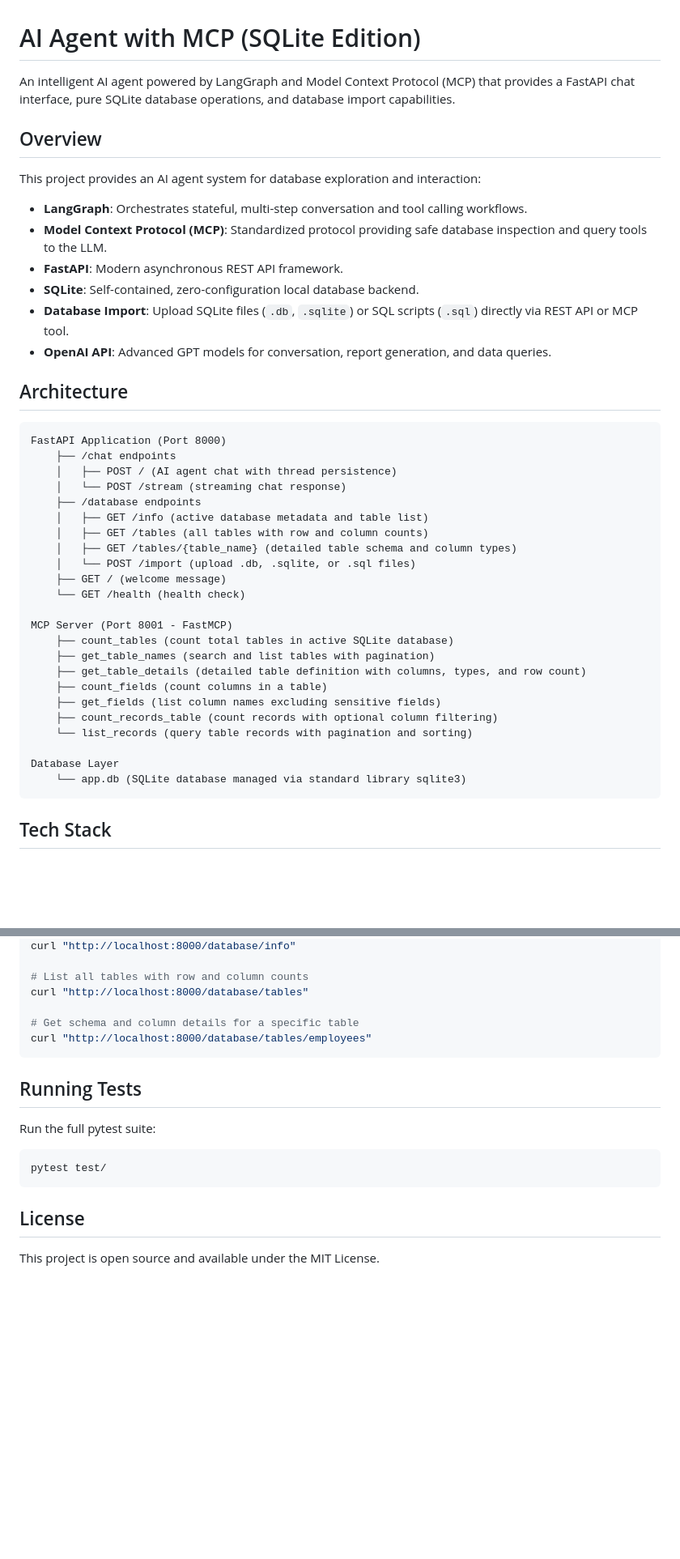
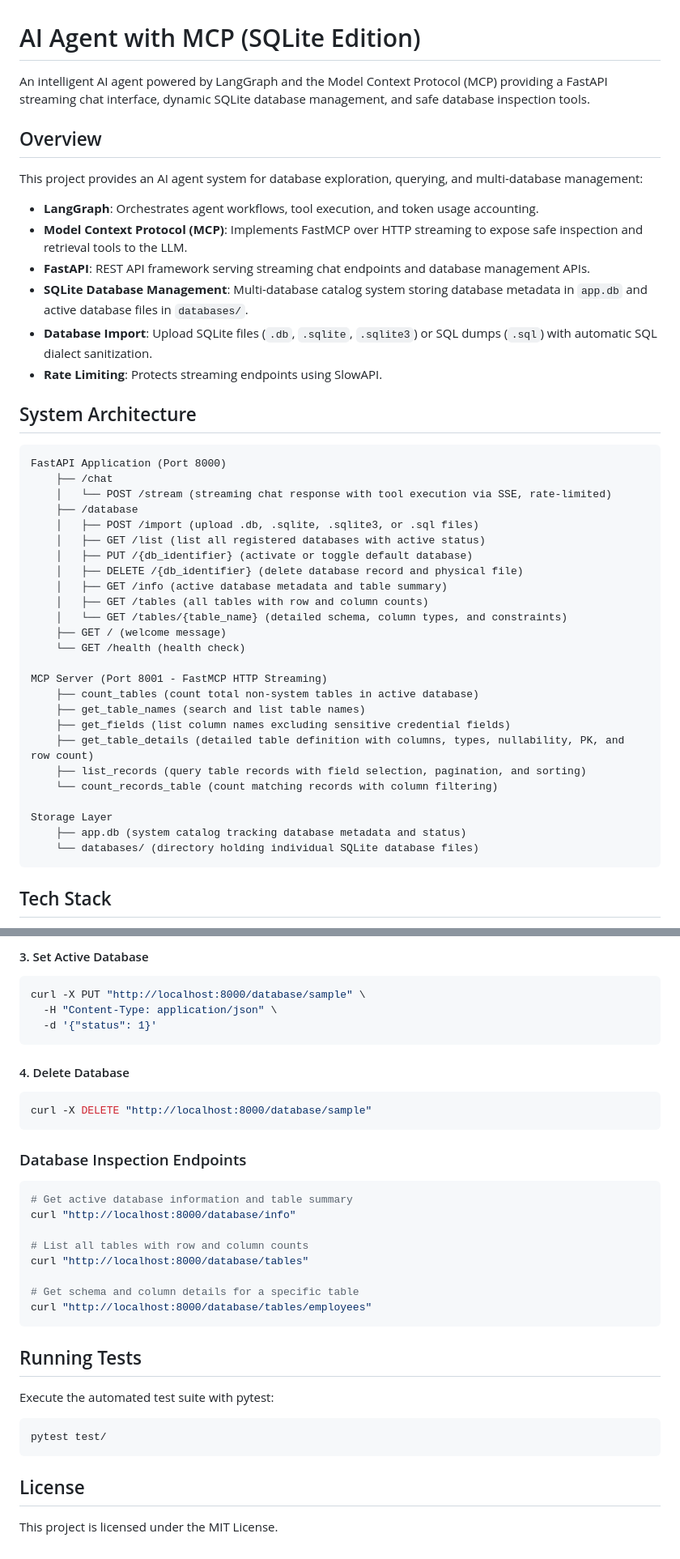
Before and after one commit to indvx/ai-agent-with-mcp, a Markdown page: README.md, 2 parts joined by grey strips. Shown at 81% size. Rendered like a GitHub page; blank space fills up the shorter version.

Commit message:
docs: update README with current API endpoints, MCP tools, and Uvicorn startup

````diff
--- a/README.md
+++ b/README.md
@@ -1,43 +1,45 @@
 # AI Agent with MCP (SQLite Edition)
 
-An intelligent AI agent powered by LangGraph and Model Context Protocol (MCP) that provides a FastAPI chat interface, pure SQLite database operations, and database import capabilities.
+An intelligent AI agent powered by LangGraph and the Model Context Protocol (MCP) providing a FastAPI streaming chat interface, dynamic SQLite database management, and safe database inspection tools.
 
 ## Overview
 
-This project provides an AI agent system for database exploration and interaction:
-- **LangGraph**: Orchestrates stateful, multi-step conversation and tool calling workflows.
-- **Model Context Protocol (MCP)**: Standardized protocol providing safe database inspection and query tools to the LLM.
-- **FastAPI**: Modern asynchronous REST API framework.
-- **SQLite**: Self-contained, zero-configuration local database backend.
-- **Database Import**: Upload SQLite files (`.db`, `.sqlite`) or SQL scripts (`.sql`) directly via REST API or MCP tool.
-- **OpenAI API**: Advanced GPT models for conversation, report generation, and data queries.
+This project provides an AI agent system for database exploration, querying, and multi-database management:
+- **LangGraph**: Orchestrates agent workflows, tool execution, and token usage accounting.
+- **Model Context Protocol (MCP)**: Implements FastMCP over HTTP streaming to expose safe inspection and retrieval tools to the LLM.
+- **FastAPI**: REST API framework serving streaming chat endpoints and database management APIs.
+- **SQLite Database Management**: Multi-database catalog system storing database metadata in `app.db` and active database files in `databases/`.
+- **Database Import**: Upload SQLite files (`.db`, `.sqlite`, `.sqlite3`) or SQL dumps (`.sql`) with automatic SQL dialect sanitization.
+- **Rate Limiting**: Protects streaming endpoints using SlowAPI.
 
-## Architecture
+## System Architecture
 
-```
+```text
 FastAPI Application (Port 8000)
-    ├── /chat endpoints
-    │   ├── POST / (AI agent chat with thread persistence)
-    │   └── POST /stream (streaming chat response)
-    ├── /database endpoints
-    │   ├── GET /info (active database metadata and table list)
+    ├── /chat
+    │   └── POST /stream (streaming chat response with tool execution via SSE, rate-limited)
+    ├── /database
+    │   ├── POST /import (upload .db, .sqlite, .sqlite3, or .sql files)
+    │   ├── GET /list (list all registered databases with active status)
+    │   ├── PUT /{db_identifier} (activate or toggle default database)
+    │   ├── DELETE /{db_identifier} (delete database record and physical file)
+    │   ├── GET /info (active database metadata and table summary)
     │   ├── GET /tables (all tables with row and column counts)
-    │   ├── GET /tables/{table_name} (detailed table schema and column types)
-    │   └── POST /import (upload .db, .sqlite, or .sql files)
+    │   └── GET /tables/{table_name} (detailed schema, column types, and constraints)
     ├── GET / (welcome message)
     └── GET /health (health check)
 
-MCP Server (Port 8001 - FastMCP)
-    ├── count_tables (count total tables in active SQLite database)
-    ├── get_table_names (search and list tables with pagination)
-    ├── get_table_details (detailed table definition with columns, types, and row count)
-    ├── count_fields (count columns in a table)
-    ├── get_fields (list column names excluding sensitive fields)
-    ├── count_records_table (count records with optional column filtering)
-    └── list_records (query table records with pagination and sorting)
+MCP Server (Port 8001 - FastMCP HTTP Streaming)
+    ├── count_tables (count total non-system tables in active database)
+    ├── get_table_names (search and list table names)
+    ├── get_fields (list column names excluding sensitive credential fields)
+    ├── get_table_details (detailed table definition with columns, types, nullability, PK, and row count)
+    ├── list_records (query table records with field selection, pagination, and sorting)
+    └── count_records_table (count matching records with column filtering)
 
-Database Layer
-    └── app.db (SQLite database managed via standard library sqlite3)
+Storage Layer
+    ├── app.db (system catalog tracking database metadata and status)
+    └── databases/ (directory holding individual SQLite database files)
 ```
 
 ## Tech Stack
@@ -128,3 +133,19 @@ curl -X POST "http://localhost:8000/database/import" \
+#### 3. Set Active Database
+```bash
+curl -X PUT "http://localhost:8000/database/sample" \
+  -H "Content-Type: application/json" \
+  -d '{"status": 1}'
+```
+
+#### 4. Delete Database
+```bash
+curl -X DELETE "http://localhost:8000/database/sample"
+```
+
+### Database Inspection Endpoints
+
+```bash
+# Get active database information and table summary
 curl "http://localhost:8000/database/info"
 
 # List all tables with row and column counts
@@ -136,11 +157,11 @@ curl "http://localhost:8000/database/tables/employees"
 
 ## Running Tests
 
-Run the full pytest suite:
+Execute the automated test suite with pytest:
 ```bash
 pytest test/
 ```
 
 ## License
 
-This project is open source and available under the MIT License.
+This project is licensed under the MIT License.
````
Also changed, not shown: other parts of README.md (+53 -50 lines).
